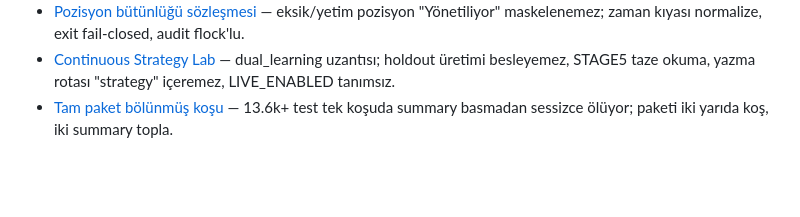
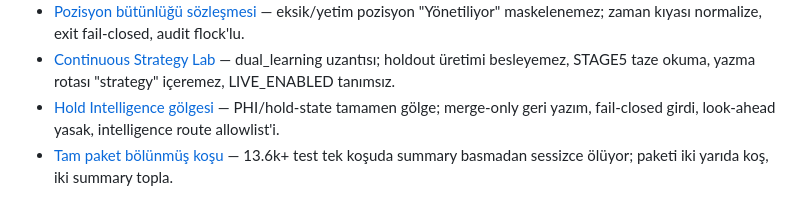
Before and after one commit to bayramborcekli/Alpha-Intelligence-OS, a Markdown page: .agents/memory/MEMORY.md, the part around the change. GitHub-like rendering; blank space fills up the shorter version.

Commit message:
Hafıza: Hold Intelligence gölge katmanı dersleri

```diff
--- a/.agents/memory/MEMORY.md
+++ b/.agents/memory/MEMORY.md
@@ -23,4 +23,5 @@
 - [Dual öğrenme köprüsü](dual-learning-bridge.md) — allowlist+clamp, dürüst GATE_SUBSET_REPLAY gölgesi, çevrim başına tek tetikleme, AUTO_SHADOW/terfi yalnız onayla.
 - [Pozisyon bütünlüğü sözleşmesi](position-integrity.md) — eksik/yetim pozisyon "Yönetiliyor" maskelenemez; zaman kıyası normalize, exit fail-closed, audit flock'lu.
 - [Continuous Strategy Lab](strategy-lab.md) — dual_learning uzantısı; holdout üretimi besleyemez, STAGE5 taze okuma, yazma rotası "strategy" içeremez, LIVE_ENABLED tanımsız.
+- [Hold Intelligence gölgesi](hold-intelligence.md) — PHI/hold-state tamamen gölge; merge-only geri yazım, fail-closed girdi, look-ahead yasak, intelligence route allowlist'i.
 - [Tam paket bölünmüş koşu](full-suite-split-run.md) — 13.6k+ test tek koşuda summary basmadan sessizce ölüyor; paketi iki yarıda koş, iki summary topla.
```
Also changed, not shown: .agents/memory/hold-intelligence.md (added, +15 -0 lines).
